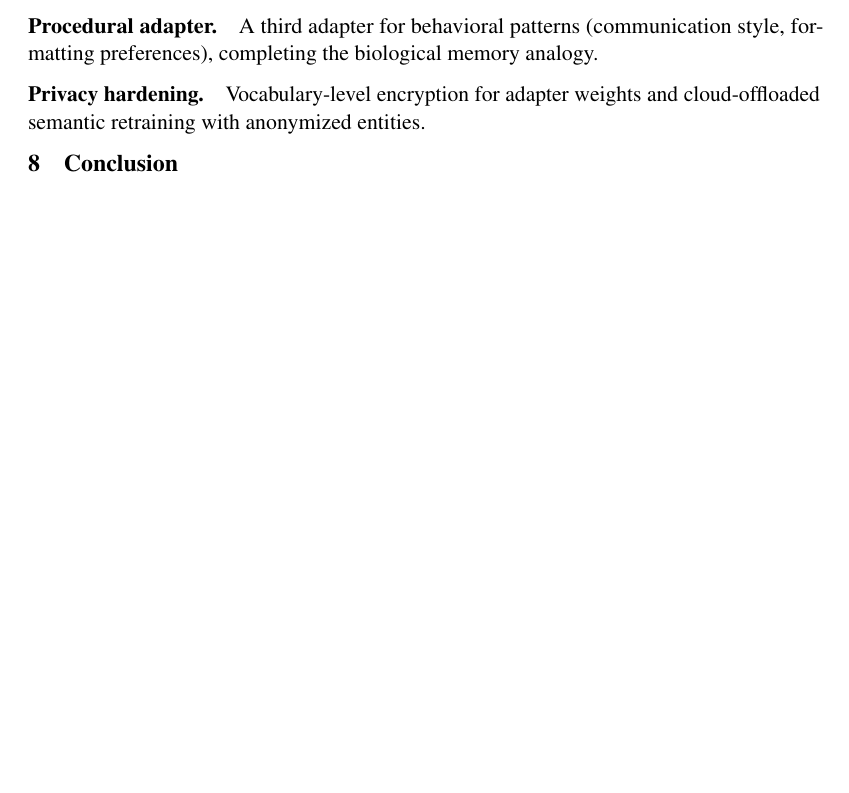
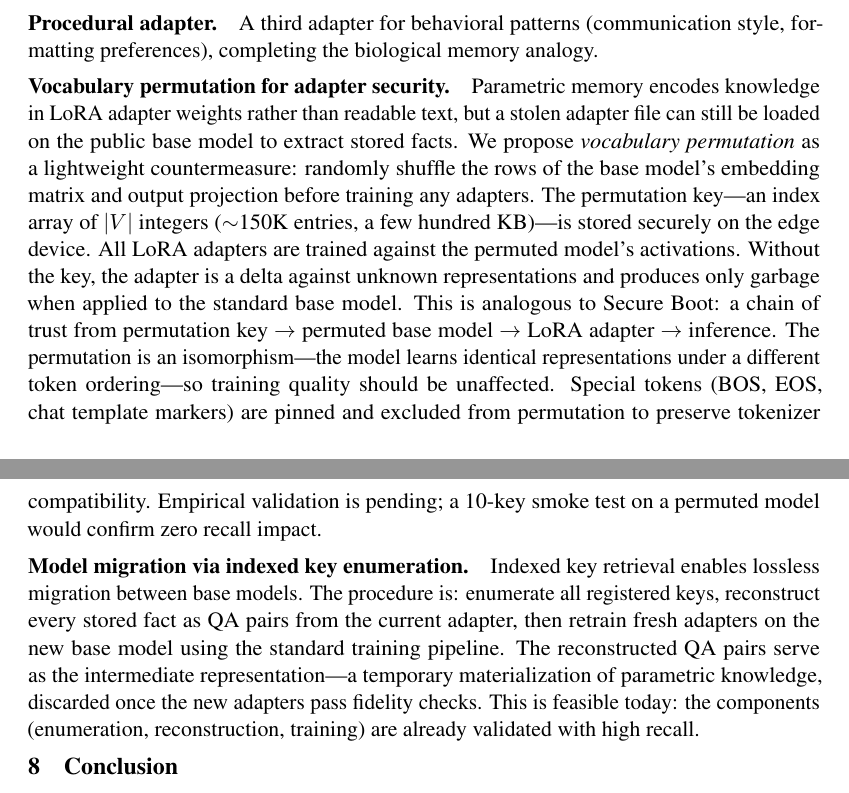
Before and after one commit to tiberius1701d/paramem, a LaTeX paper (paper/main.tex): part of page 13 of 16 before the commit and two parts of pages 13 and 14 of 16 after it, the two joined at a grey line, cut so that both start at the same text, the shorter picture padded with empty space. Compiled offline with pdfLaTeX.

Commit message:
Add vocabulary permutation and model migration to paper Future Work
Co-Authored-By: Claude Opus 4.6 (1M context) <noreply@anthropic.com>

```diff
--- a/paper/main.tex
+++ b/paper/main.tex
@@ -641,8 +641,22 @@ The knowledge graph can serve as a temporary materialized snapshot during migrat
 \paragraph{Procedural adapter.}
 A third adapter for behavioral patterns (communication style, formatting preferences), completing the biological memory analogy.
 
-\paragraph{Privacy hardening.}
-Vocabulary-level encryption for adapter weights and cloud-offloaded semantic retraining with anonymized entities.
+\paragraph{Vocabulary permutation for adapter security.}
+Parametric memory encodes knowledge in LoRA adapter weights rather than readable text, but a stolen adapter file can still be loaded on the public base model to extract stored facts.
+We propose \emph{vocabulary permutation} as a lightweight countermeasure: randomly shuffle the rows of the base model's embedding matrix and output projection before training any adapters.
+The permutation key---an index array of $|V|$ integers ($\sim$150K entries, a few hundred KB)---is stored securely on the edge device.
+All LoRA adapters are trained against the permuted model's activations.
+Without the key, the adapter is a delta against unknown representations and produces only garbage when applied to the standard base model.
+This is analogous to Secure Boot: a chain of trust from permutation key $\rightarrow$ permuted base model $\rightarrow$ LoRA adapter $\rightarrow$ inference.
+The permutation is an isomorphism---the model learns identical representations under a different token ordering---so training quality should be unaffected.
+Special tokens (BOS, EOS, chat template markers) are pinned and excluded from permutation to preserve tokenizer compatibility.
+Empirical validation is pending; a 10-key smoke test on a permuted model would confirm zero recall impact.
+
+\paragraph{Model migration via indexed key enumeration.}
+Indexed key retrieval enables lossless migration between base models.
+The procedure is: enumerate all registered keys, reconstruct every stored fact as QA pairs from the current adapter, then retrain fresh adapters on the new base model using the standard training pipeline.
+The reconstructed QA pairs serve as the intermediate representation---a temporary materialization of parametric knowledge, discarded once the new adapters pass fidelity checks.
+This is feasible today: the components (enumeration, reconstruction, training) are already validated with high recall.
 
 % ============================================================
 \section{Conclusion}
```
